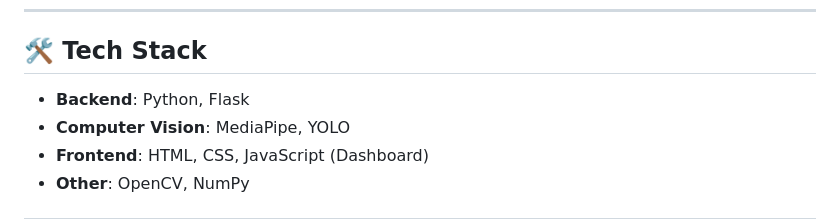
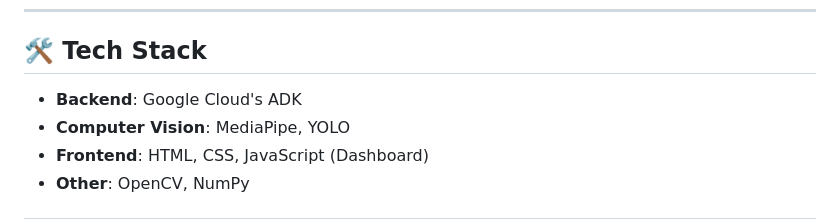
Before and after one commit to tbaratta/iMPOSTURE, a Markdown page: README.md, the part around the change. GitHub-like rendering.

```diff
--- a/README.md
+++ b/README.md
@@ -18,7 +18,7 @@ Poor posture and long hours at a desk can cause back pain, fatigue, and reduced
 ---
 
 ## 🛠️ Tech Stack
-- **Backend**: Python, Flask
+- **Backend**: Google Cloud's ADK
 - **Computer Vision**: MediaPipe, YOLO
 - **Frontend**: HTML, CSS, JavaScript (Dashboard)
 - **Other**: OpenCV, NumPy
```
